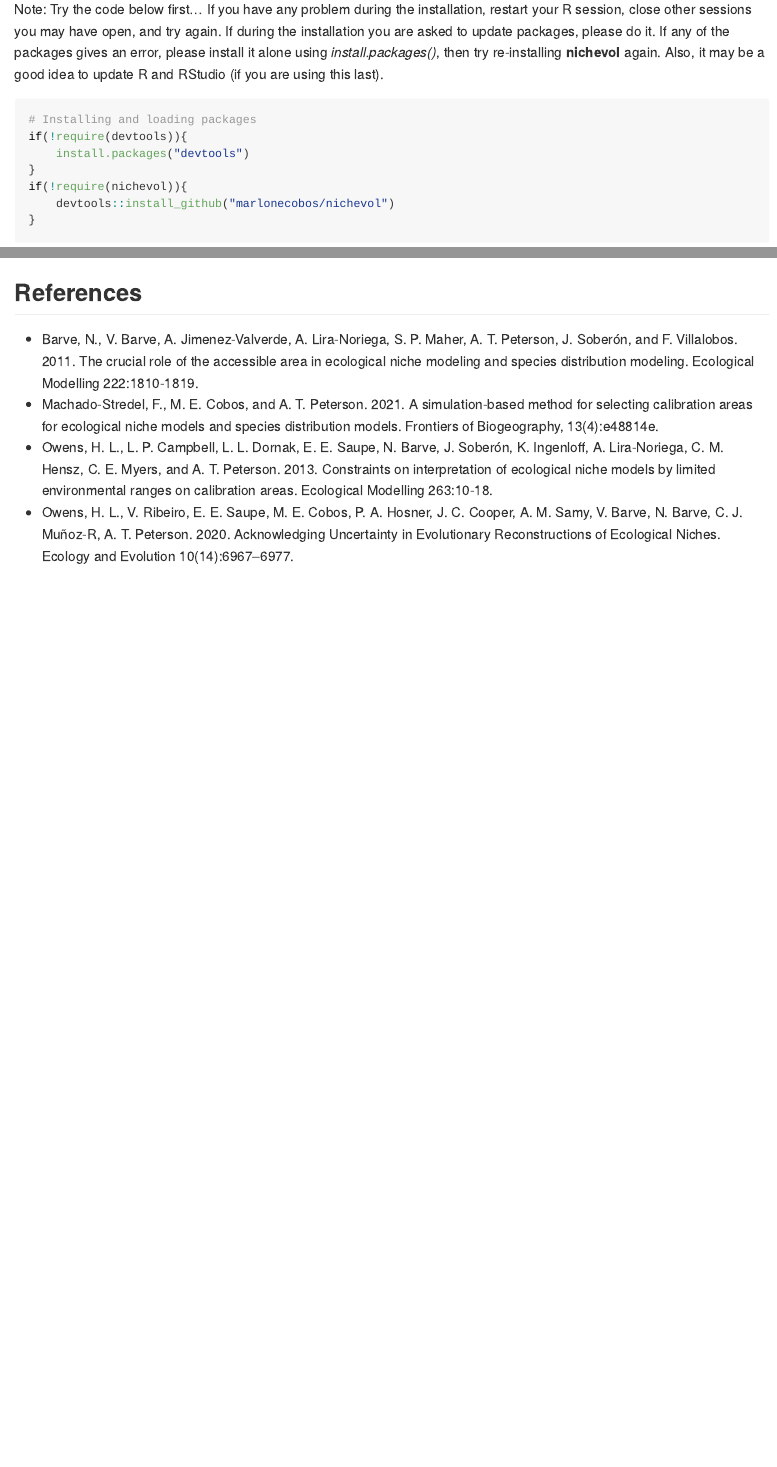
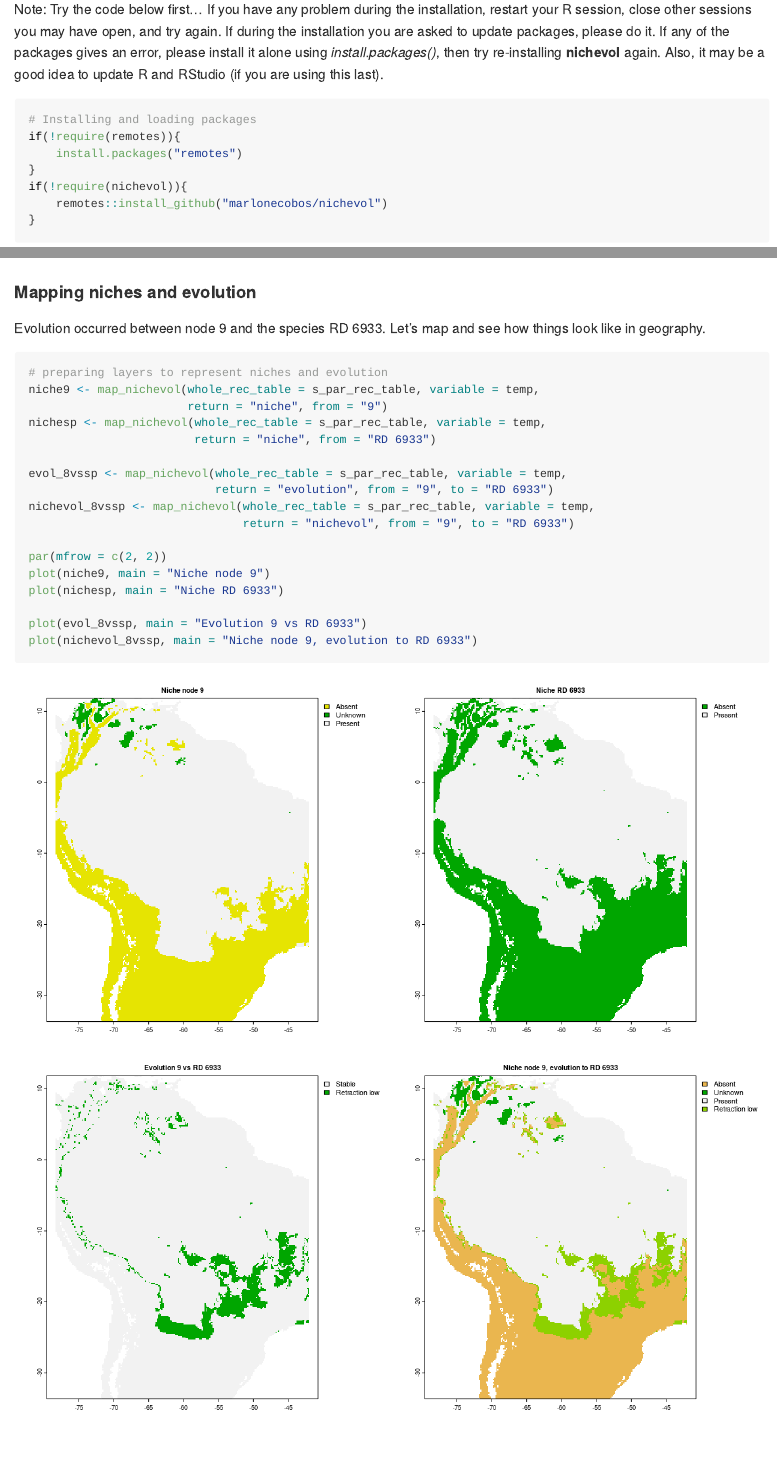
Before and after one commit to marlonecobos/nichevol, an R Markdown document (README.Rmd): the page in a window 1100 px wide, from 1320 px down, and a second part further down, joined at a grey line. The pictures show the output file README.md that the author committed with the source, drawn offline in the style of GitHub; long lines of code are wrapped; badge pictures from the web are left out.

Commit message:
V 0.1.20 README updated

````diff
--- a/README.Rmd
+++ b/README.Rmd
@@ -49,11 +49,11 @@
 
 ```{r installation, eval=FALSE, include=TRUE, message=FALSE, warning=FALSE}
 # Installing and loading packages
-if(!require(devtools)){
-    install.packages("devtools")
+if(!require(remotes)){
+    install.packages("remotes")
 }
 if(!require(nichevol)){
-    devtools::install_github("marlonecobos/nichevol")
+    remotes::install_github("marlonecobos/nichevol")
 }
 ```
 
@@ -328,3 +329,25 @@
+#### Mapping niches and evolution
+
+Evolution occurred between node 9 and the species RD 6933. Let's map and see how things look like in geography.
+
+```{r map_nichevol, include=TRUE, message=FALSE, warning=FALSE, fig.width=12, fig.height=12}
+# preparing layers to represent niches and evolution
+niche9 <- map_nichevol(whole_rec_table = s_par_rec_table, variable = temp,
+                       return = "niche", from = "9")
+nichesp <- map_nichevol(whole_rec_table = s_par_rec_table, variable = temp,
+                        return = "niche", from = "RD 6933")
+
+evol_8vssp <- map_nichevol(whole_rec_table = s_par_rec_table, variable = temp,
+                           return = "evolution", from = "9", to = "RD 6933")
+nichevol_8vssp <- map_nichevol(whole_rec_table = s_par_rec_table, variable = temp,
+                               return = "nichevol", from = "9", to = "RD 6933")
+
+par(mfrow = c(2, 2))
+plot(niche9, main = "Niche node 9")
+plot(nichesp, main = "Niche RD 6933")
+
+plot(evol_8vssp, main = "Evolution 9 vs RD 6933")
+plot(nichevol_8vssp, main = "Niche node 9, evolution to RD 6933")
 ```
 
 <br>
````
Also changed, not shown: README.md, README_files/figure-gfm/an_niches-1.png, README_files/figure-gfm/map_nichevol-1.png (added), README_files/figure-gfm/niche_evol-1.png, README_files/figure-gfm/niche_evolfin-1.png, README_files/figure-gfm/tree_data-1.png, README_files/figure-gfm/tree_niches-1.png, README.Rmd (31 more changed lines).
